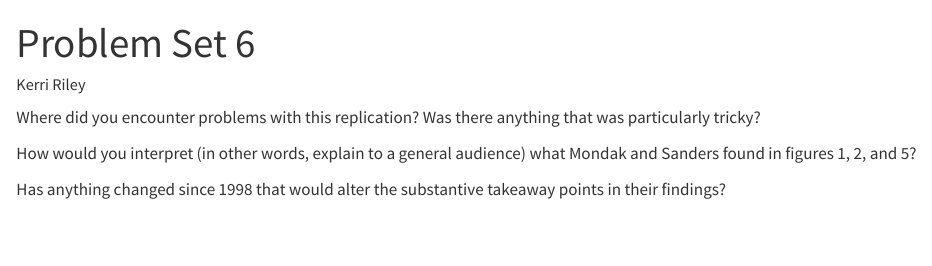
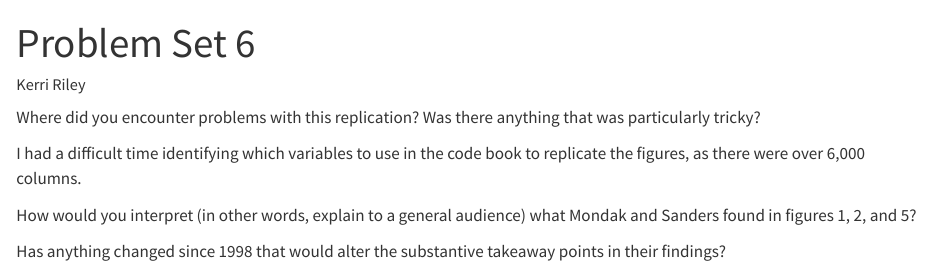
Before and after one commit to kerriroseriley/Problem-Set-6, a Quarto document (Problem Set 6.qmd): the page in a window 1100 px wide, from its top. Rendered offline with R 4.5, knitr and Pandoc in place of Quarto, with nearby package versions.

Commit message:
Update Problem Set 6.qmd

```diff
--- a/Problem Set 6.qmd
+++ b/Problem Set 6.qmd
@@ -8,6 +8,7 @@ format:
 
 Where did you encounter problems with this replication? Was there anything that was particularly tricky?
 
+I had a difficult time identifying which variables to use in the code book to replicate the figures, as there were over 6,000 columns.
 
 
 How would you interpret (in other words, explain to a general audience) what Mondak and Sanders found in figures 1, 2, and 5?
```
